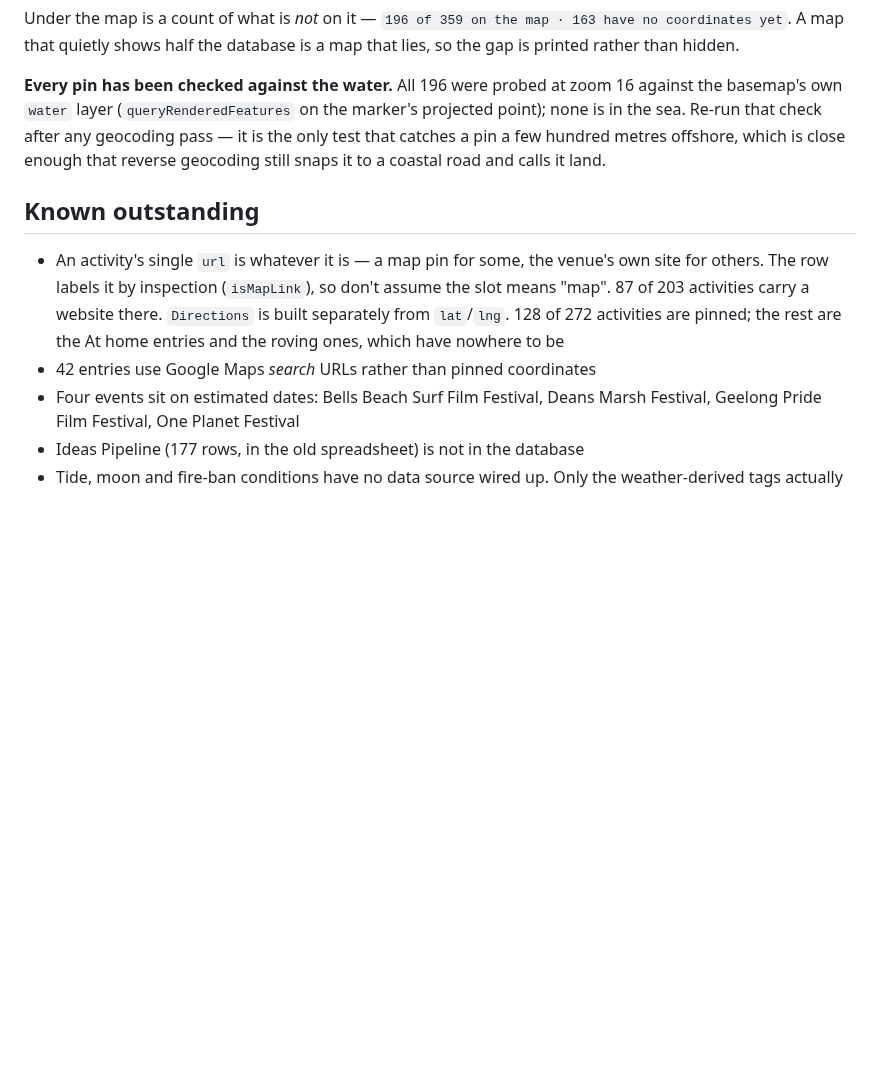
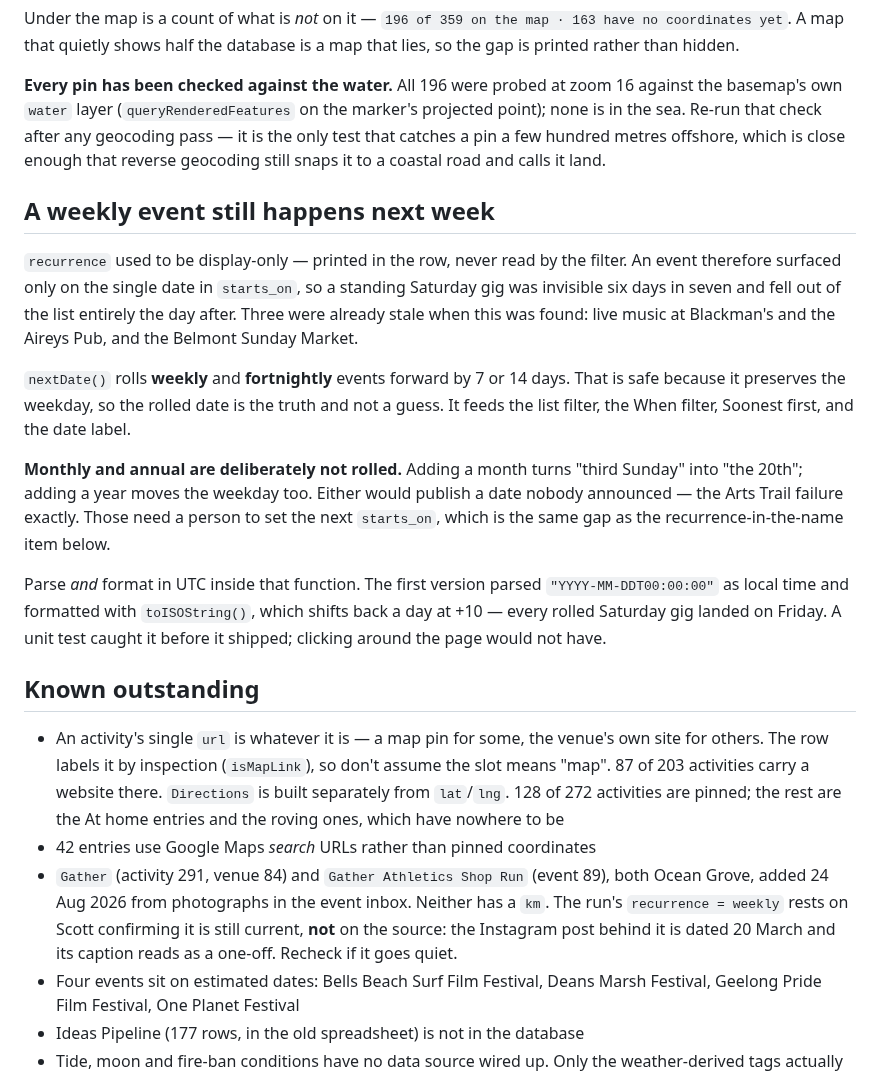
Before and after one commit to Scott-Designed/whattodo, a Markdown page: CLAUDE.md, the part around the change. Rendered like a GitHub page; blank space fills up the shorter version.

Commit message:
Write down why weekly events roll and monthly ones do not
So the next session does not helpfully extend the rolling to monthly and annual,
which would publish dates nobody announced.

Co-Authored-By: Claude Opus 5 <noreply@anthropic.com>

```diff
--- a/CLAUDE.md
+++ b/CLAUDE.md
@@ -423,6 +423,30 @@ it is the only test that catches a pin a few hundred metres offshore, which is
 close enough that reverse geocoding still snaps it to a coastal road and calls it
 land.
 
+## A weekly event still happens next week
+
+`recurrence` used to be display-only — printed in the row, never read by the
+filter. An event therefore surfaced only on the single date in `starts_on`, so a
+standing Saturday gig was invisible six days in seven and fell out of the list
+entirely the day after. Three were already stale when this was found: live music
+at Blackman's and the Aireys Pub, and the Belmont Sunday Market.
+
+`nextDate()` rolls **weekly** and **fortnightly** events forward by 7 or 14 days.
+That is safe because it preserves the weekday, so the rolled date is the truth and
+not a guess. It feeds the list filter, the When filter, Soonest first, and the
+date label.
+
+**Monthly and annual are deliberately not rolled.** Adding a month turns "third
+Sunday" into "the 20th"; adding a year moves the weekday too. Either would publish
+a date nobody announced — the Arts Trail failure exactly. Those need a person to
+set the next `starts_on`, which is the same gap as the recurrence-in-the-name item
+below.
+
+Parse *and* format in UTC inside that function. The first version parsed
+`"YYYY-MM-DDT00:00:00"` as local time and formatted with `toISOString()`, which
+shifts back a day at +10 — every rolled Saturday gig landed on Friday. A unit test
+caught it before it shipped; clicking around the page would not have.
+
 ## Known outstanding
 
 - An activity's single `url` is whatever it is — a map pin for some, the venue's own
@@ -431,6 +455,11 @@ land.
   separately from `lat`/`lng`. 128 of 272 activities are pinned; the rest are the
   At home entries and the roving ones, which have nowhere to be
 - 42 entries use Google Maps *search* URLs rather than pinned coordinates
+- `Gather` (activity 291, venue 84) and `Gather Athletics Shop Run` (event 89),
+  both Ocean Grove, added 24 Aug 2026 from photographs in the event inbox. Neither
+  has a `km`. The run's `recurrence = weekly` rests on Scott confirming it is still
+  current, **not** on the source: the Instagram post behind it is dated 20 March and
+  its caption reads as a one-off. Recheck if it goes quiet.
 - Four events sit on estimated dates: Bells Beach Surf Film Festival, Deans Marsh
   Festival, Geelong Pride Film Festival, One Planet Festival
 - Ideas Pipeline (177 rows, in the old spreadsheet) is not in the database
```
